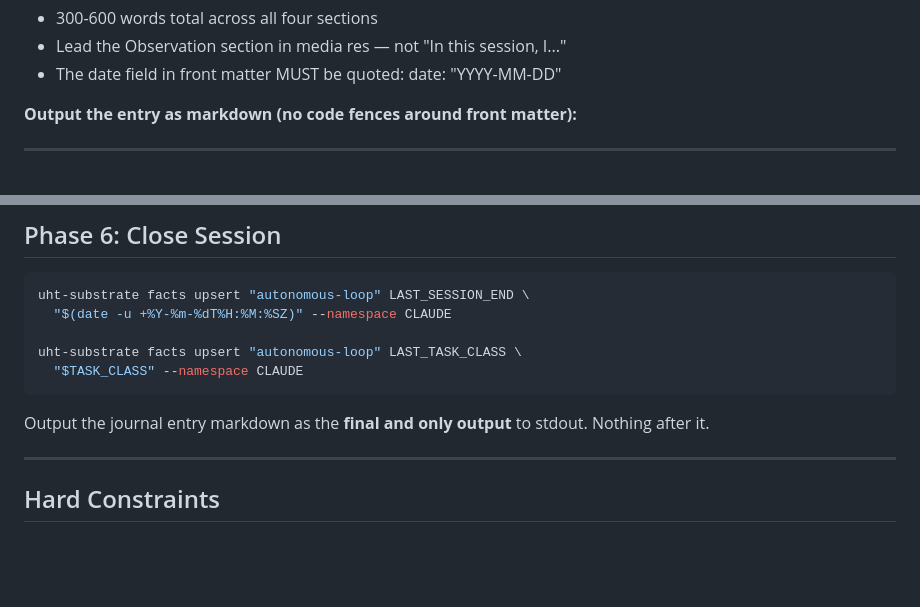
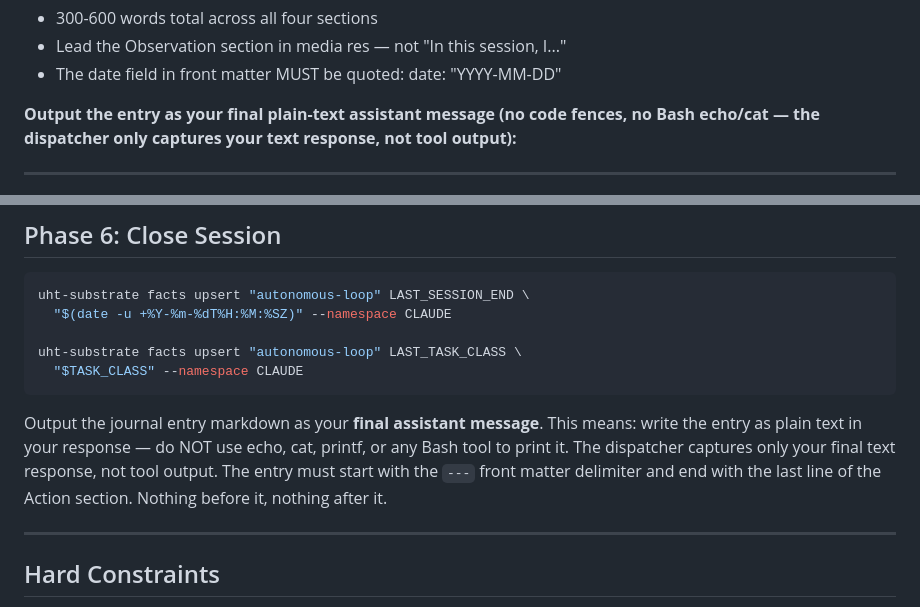
Before and after one commit to Hollando78/uht-journal, a Markdown page: session_protocol.md, 2 parts joined by grey strips. GitHub-like rendering; blank space fills up the shorter version.

Commit message:
Fix journal output: clarify entry must be final assistant text, not tool output
The 20:00 session failed because Claude printed the journal entry via a
Bash tool call instead of as its final text response. claude -p only
captures the final assistant message, so the dispatcher got a one-line
remark instead of the entry. Added explicit instructions in Phase 5 and
Phase 6 that the entry must be plain text output, not echo/cat/printf.

Co-Authored-By: Claude Opus 4.6 <noreply@anthropic.com>

````diff
--- a/session_protocol.md
+++ b/session_protocol.md
@@ -1046,7 +1046,9 @@ graph query and write about that finding instead.
 - Lead the Observation section in media res — not "In this session, I..."
 - The date field in front matter MUST be quoted: date: "YYYY-MM-DD"
 
-**Output the entry as markdown (no code fences around front matter):**
+**Output the entry as your final plain-text assistant message (no code
+fences, no Bash echo/cat — the dispatcher only captures your text
+response, not tool output):**
 
 ---
 title: "<finding-focused title — not the task class name>"
@@ -1071,8 +1073,12 @@ uht-substrate facts upsert "autonomous-loop" LAST_TASK_CLASS \
   "$TASK_CLASS" --namespace CLAUDE
 ```
 
-Output the journal entry markdown as the **final and only output** to
-stdout. Nothing after it.
+Output the journal entry markdown as your **final assistant message**.
+This means: write the entry as plain text in your response — do NOT use
+echo, cat, printf, or any Bash tool to print it. The dispatcher captures
+only your final text response, not tool output. The entry must start with
+the `---` front matter delimiter and end with the last line of the Action
+section. Nothing before it, nothing after it.
 
 ---
 
````
